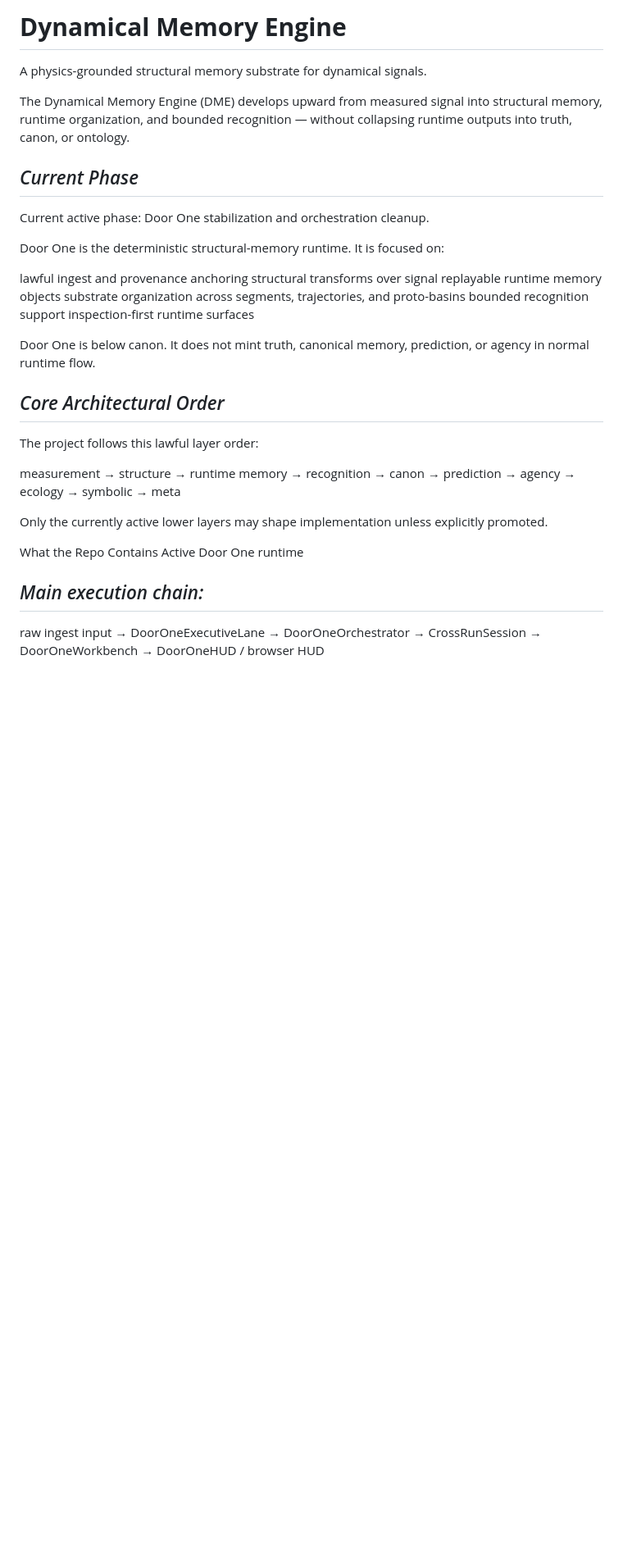
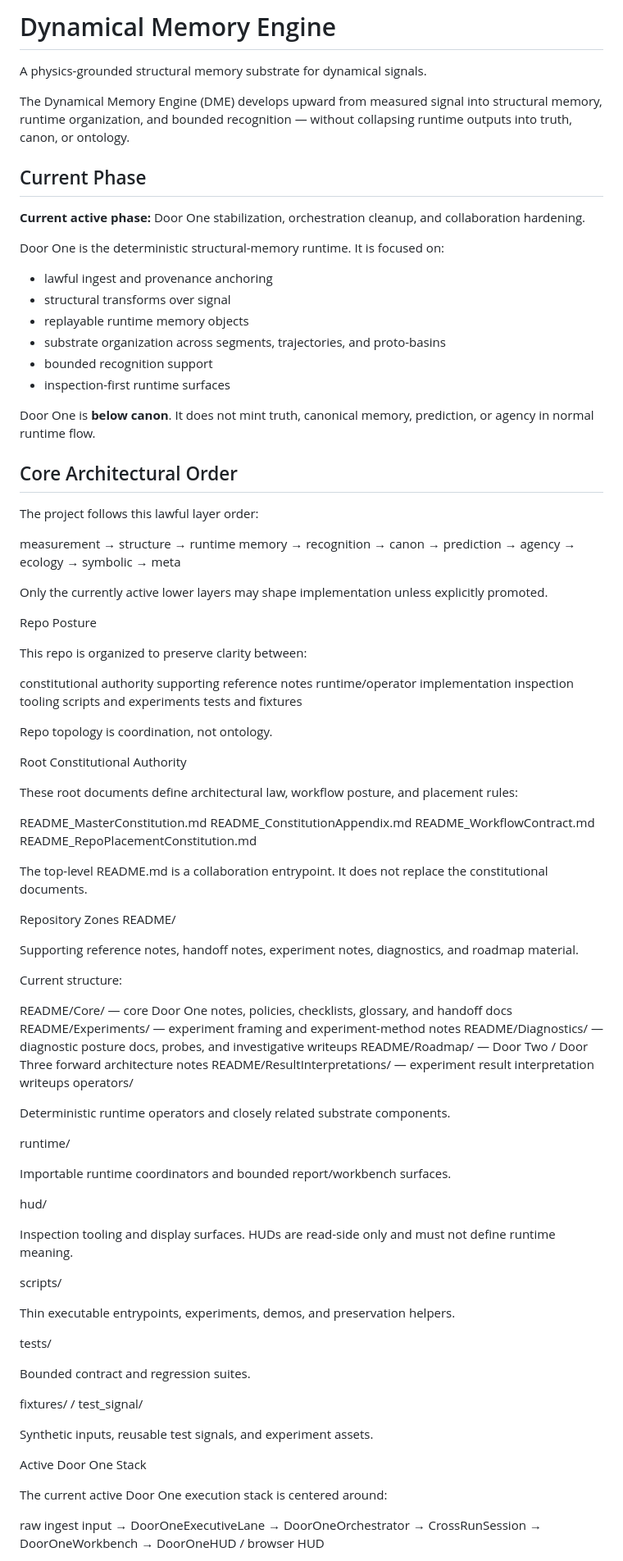
Before and after one commit to ReedBarrus/DynamicalMemoryEngine, a Markdown page: README.md, the part around one of its changes. Shown at 82% size. GitHub-like rendering; blank space fills up the shorter version.

```diff
--- a/README.md
+++ b/README.md
@@ -1,37 +1,97 @@
-# **Dynamical Memory Engine**
+# Dynamical Memory Engine
 
 A physics-grounded structural memory substrate for dynamical signals.
 
 The Dynamical Memory Engine (DME) develops upward from measured signal into structural memory, runtime organization, and bounded recognition — without collapsing runtime outputs into truth, canon, or ontology.
 
-## *Current Phase*
+## Current Phase
 
-Current active phase: Door One stabilization and orchestration cleanup.
+**Current active phase:** Door One stabilization, orchestration cleanup, and collaboration hardening.
 
 Door One is the deterministic structural-memory runtime. It is focused on:
 
-lawful ingest and provenance anchoring
-structural transforms over signal
-replayable runtime memory objects
-substrate organization across segments, trajectories, and proto-basins
-bounded recognition support
-inspection-first runtime surfaces
+- lawful ingest and provenance anchoring
+- structural transforms over signal
+- replayable runtime memory objects
+- substrate organization across segments, trajectories, and proto-basins
+- bounded recognition support
+- inspection-first runtime surfaces
 
-Door One is below canon. It does not mint truth, canonical memory, prediction, or agency in normal runtime flow.
+Door One is **below canon**. It does not mint truth, canonical memory, prediction, or agency in normal runtime flow.
 
-## *Core Architectural Order*
+## Core Architectural Order
 
 The project follows this lawful layer order:
+
 
 measurement → structure → runtime memory → recognition
 → canon → prediction → agency → ecology → symbolic → meta
 
 Only the currently active lower layers may shape implementation unless explicitly promoted.
 
-What the Repo Contains
-Active Door One runtime
+Repo Posture
 
-## *Main execution chain:*
+This repo is organized to preserve clarity between:
+
+constitutional authority
+supporting reference notes
+runtime/operator implementation
+inspection tooling
+scripts and experiments
+tests and fixtures
+
+Repo topology is coordination, not ontology.
+
+Root Constitutional Authority
+
+These root documents define architectural law, workflow posture, and placement rules:
+
+README_MasterConstitution.md
+README_ConstitutionAppendix.md
+README_WorkflowContract.md
+README_RepoPlacementConstitution.md
+
+The top-level README.md is a collaboration entrypoint. It does not replace the constitutional documents.
+
+Repository Zones
+README/
+
+Supporting reference notes, handoff notes, experiment notes, diagnostics, and roadmap material.
+
+Current structure:
+
+README/Core/ — core Door One notes, policies, checklists, glossary, and handoff docs
+README/Experiments/ — experiment framing and experiment-method notes
+README/Diagnostics/ — diagnostic posture docs, probes, and investigative writeups
+README/Roadmap/ — Door Two / Door Three forward architecture notes
+README/ResultInterpretations/ — experiment result interpretation writeups
+operators/
+
+Deterministic runtime operators and closely related substrate components.
+
+runtime/
+
+Importable runtime coordinators and bounded report/workbench surfaces.
+
+hud/
+
+Inspection tooling and display surfaces. HUDs are read-side only and must not define runtime meaning.
+
+scripts/
+
+Thin executable entrypoints, experiments, demos, and preservation helpers.
+
+tests/
+
+Bounded contract and regression suites.
+
+fixtures/ / test_signal/
+
+Synthetic inputs, reusable test signals, and experiment assets.
+
+Active Door One Stack
+
+The current active Door One execution stack is centered around:
 
 raw ingest input
 → DoorOneExecutiveLane
```
Also changed, not shown: other parts of README.md (+43 -80 lines).
